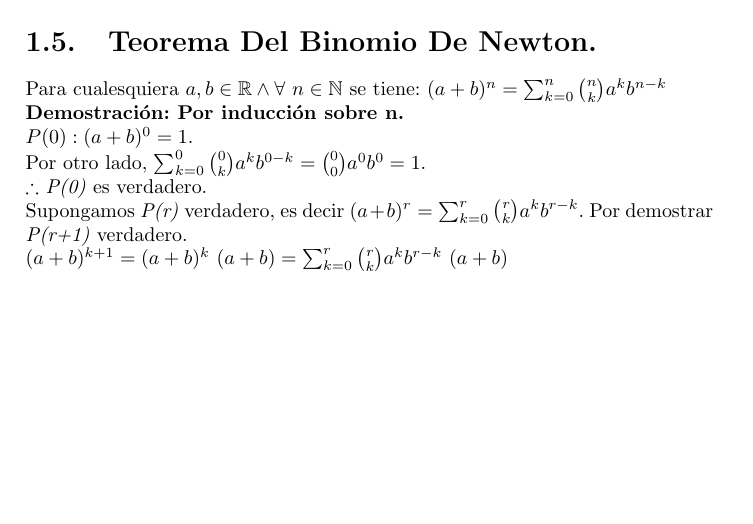
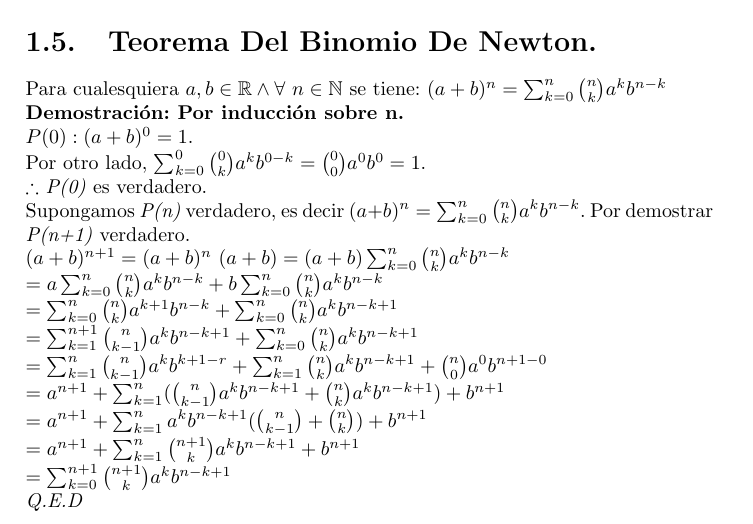
Before and after one commit to josephdez/LibretaCalculo, a LaTeX book (LibretaCalculo.tex): part of page 5 of 5, cut so that both start at the same text, the shorter picture padded with empty space. Compiled offline with pdfLaTeX.

Commit message:
Add files via upload
Newton's Binom theorem proof complete

```diff
--- a/LibretaCalculo.tex
+++ b/LibretaCalculo.tex
@@ -124,9 +124,27 @@ Por otro lado, $\sum_{k=0}^0 \binom{0}{k} a^kb^{0-k}=\binom{0}{0}a^0b^0=1$.
 
 $\therefore$ \textit{P(0)} es verdadero.
 
-Supongamos \textit{P(r)} verdadero, es decir $(a+b)^r=\sum_{k=0}^r \binom{r}{k} a^kb^{r-k}$.
-Por demostrar \textit{P(r+1)} verdadero.
+Supongamos \textit{P(n)} verdadero, es decir $(a+b)^n=\sum_{k=0}^n \binom{n}{k} a^kb^{n-k}$.
+Por demostrar \textit{P(n+1)} verdadero.
 
-$(a+b)^{k+1}=(a+b)^k \ (a+b)=\sum_{k=0}^r \binom{r}{k} a^kb^{r-k} \ (a+b)$
+$(a+b)^{n+1}=(a+b)^n \ (a+b)=(a+b) \sum_{k=0}^n \binom{n}{k} a^kb^{n-k}$
+
+$=a\sum_{k=0}^n \binom{n}{k} a^kb^{n-k}+b\sum_{k=0}^n \binom{n}{k} a^kb^{n-k}$
+
+$=\sum_{k=0}^n \binom{n}{k} a^{k+1}b^{n-k}+\sum_{k=0}^n \binom{n}{k} a^kb^{n-k+1}$
+
+$=\sum_{k=1}^{n+1} \binom{n}{k-1} a^kb^{n-k+1}+\sum_{k=0}^n \binom{n}{k} a^kb^{n-k+1}$
+
+$=\sum_{k=1}^n \binom{n}{k-1} a^kb^{k+1-r}+\sum_{k=1}^n \binom{n}{k} a^kb^{n-k+1}+\binom{n}{0}a^0b^{n+1-0}$
+
+$=a^{n+1}+\sum_{k=1}^n(\binom{n}{k-1} a^kb^{n-k+1}+\binom{n}{k} a^kb^{n-k+1})+b^{n+1}$
+
+$=a^{n+1}+\sum_{k=1}^n a^kb^{n-k+1}(\binom{n}{k-1}+\binom{n}{k})+b^{n+1}$
+
+$=a^{n+1}+\sum_{k=1}^n \binom{n+1}{k}a^kb^{n-k+1}+b^{n+1}$
+
+$=\sum_{k=0}^{n+1} \binom{n+1}{k}a^kb^{n-k+1}$
+
+\textit{Q.E.D}
 
 \end{document}
```
